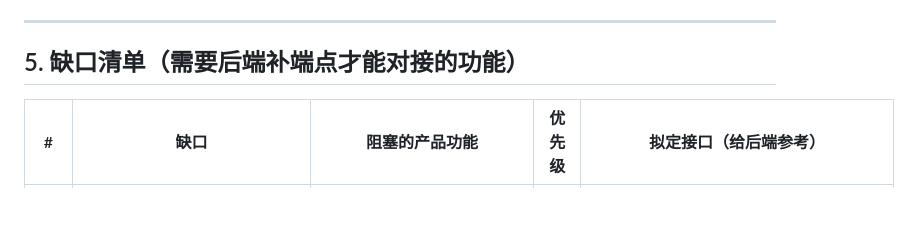
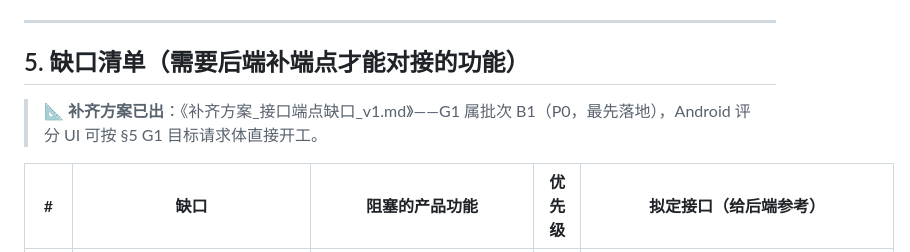
Before and after one commit to Hornet2022/stashbox, a Markdown page: docs/接口文档_Android对接_v1.md, the part around the change. Rendered like a GitHub page; blank space fills up the shorter version.

```diff
--- a/docs/接口文档_Android对接_v1.md
+++ b/docs/接口文档_Android对接_v1.md
@@ -252,6 +252,8 @@ api-gateway 按 `config.ROUTES` 精确表转发，表外走 fallback **按第一
 
 ## 5. 缺口清单（需要后端补端点才能对接的功能）
 
+> 📐 **补齐方案已出**：《补齐方案_接口端点缺口_v1.md》——G1 属批次 B1（P0，最先落地），Android 评分 UI 可按 §5 G1 目标请求体直接开工。
+
 | # | 缺口 | 阻塞的产品功能 | 优先级 | 拟定接口（给后端参考） |
 |---|---|---|---|---|
 | G1 | **4 维评分提交端点**（hook/section/outro/rhythm + skip_reason） | CP3.7.0 评分 UI → `distillation_evaluations` 表 → 自动重蒸/few-shot 入池闭环拿不到 Android 数据 | 🔴 P0 | `POST /api/v1/distill/{task_id}/evaluation` |
```
Also changed, not shown: docs/接口文档_管理后台对接_v1.md (+2 -0 lines), docs/补齐方案_接口端点缺口_v1.md (added, +154 -0 lines).
